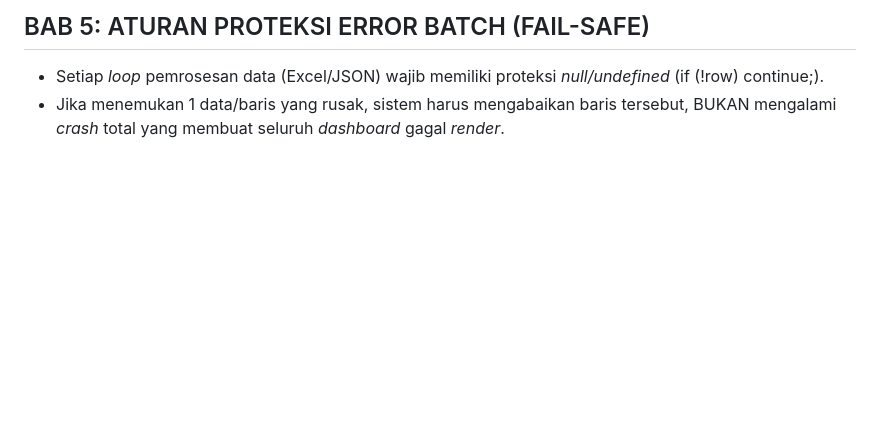
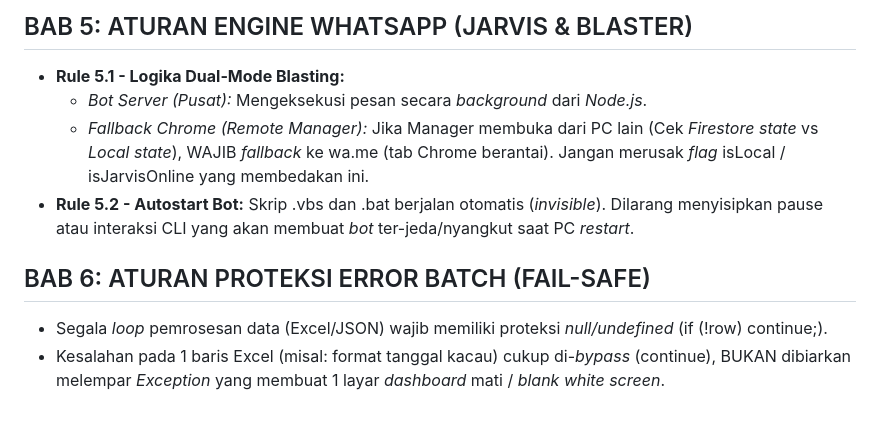
Before and after one commit to abdul270484-hue/kpi-commander, a Markdown page: RULES_LOGIC_DATA.md, the part around one of its changes. Rendered like a GitHub page; blank space fills up the shorter version.

```diff
--- a/RULES_LOGIC_DATA.md
+++ b/RULES_LOGIC_DATA.md
@@ -37,4 +37,10 @@ eq_dt_from hingga 5 bulan ke belakang untuk pencarian ALL Branches. Server GSPN
 
-## BAB 5: ATURAN PROTEKSI ERROR BATCH (FAIL-SAFE)
-- Setiap *loop* pemrosesan data (Excel/JSON) wajib memiliki proteksi *null/undefined* (if (!row) continue;).
-- Jika menemukan 1 data/baris yang rusak, sistem harus mengabaikan baris tersebut, BUKAN mengalami *crash* total yang membuat seluruh *dashboard* gagal *render*.
+## BAB 5: ATURAN ENGINE WHATSAPP (JARVIS & BLASTER)
+- **Rule 5.1 - Logika Dual-Mode Blasting:**
+  - *Bot Server (Pusat):* Mengeksekusi pesan secara *background* dari *Node.js*.
+  - *Fallback Chrome (Remote Manager):* Jika Manager membuka dari PC lain (Cek *Firestore state* vs *Local state*), WAJIB *fallback* ke wa.me (tab Chrome berantai). Jangan merusak *flag* isLocal / isJarvisOnline yang membedakan ini.
+- **Rule 5.2 - Autostart Bot:** Skrip .vbs dan .bat berjalan otomatis (*invisible*). Dilarang menyisipkan pause atau interaksi CLI yang akan membuat *bot* ter-jeda/nyangkut saat PC *restart*.
+
+## BAB 6: ATURAN PROTEKSI ERROR BATCH (FAIL-SAFE)
+- Segala *loop* pemrosesan data (Excel/JSON) wajib memiliki proteksi *null/undefined* (if (!row) continue;).
+- Kesalahan pada 1 baris Excel (misal: format tanggal kacau) cukup di-*bypass* (continue), BUKAN dibiarkan melempar *Exception* yang membuat 1 layar *dashboard* mati / *blank white screen*.
```
Also changed, not shown: other parts of RULES_LOGIC_DATA.md (+26 -26 lines).
